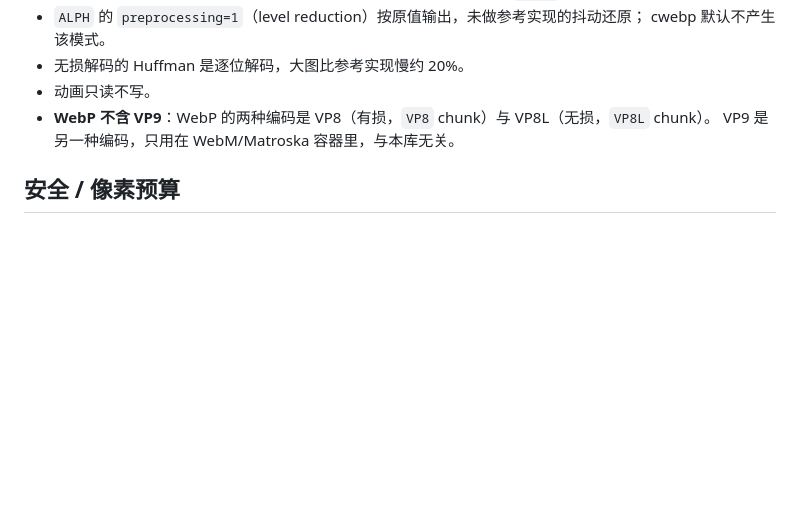
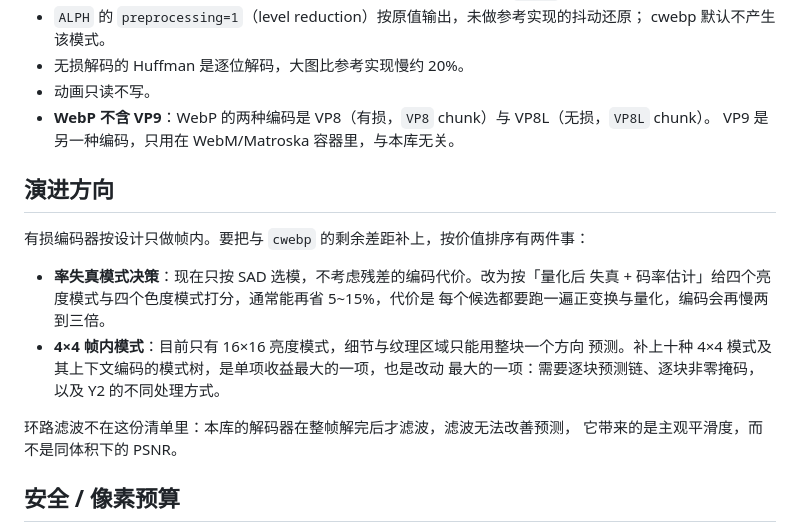
Before and after one commit to knoweather/simple-webp, a Markdown page: README.zh-CN.md, the part around the change. GitHub-like rendering; blank space fills up the shorter version.

```diff
--- a/README.zh-CN.md
+++ b/README.zh-CN.md
@@ -193,6 +193,20 @@ color transform）。
 - **WebP 不含 VP9**：WebP 的两种编码是 VP8（有损，`VP8` chunk）与 VP8L（无损，`VP8L` chunk）。
   VP9 是另一种编码，只用在 WebM/Matroska 容器里，与本库无关。
 
+## 演进方向
+
+有损编码器按设计只做帧内。要把与 `cwebp` 的剩余差距补上，按价值排序有两件事：
+
+- **率失真模式决策**：现在只按 SAD 选模，不考虑残差的编码代价。改为按「量化后
+  失真 + 码率估计」给四个亮度模式与四个色度模式打分，通常能再省 5~15%，代价是
+  每个候选都要跑一遍正变换与量化，编码会再慢两到三倍。
+- **4×4 帧内模式**：目前只有 16×16 亮度模式，细节与纹理区域只能用整块一个方向
+  预测。补上十种 4×4 模式及其上下文编码的模式树，是单项收益最大的一项，也是改动
+  最大的一项：需要逐块预测链、逐块非零掩码，以及 Y2 的不同处理方式。
+
+环路滤波不在这份清单里：本库的解码器在整帧解完后才滤波，滤波无法改善预测，
+它带来的是主观平滑度，而不是同体积下的 PSNR。
+
 ## 安全 / 像素预算
 
 为防止「解压炸弹」（`testdata` 里一个几十字节、却声明 16383×16383 的恶意头），
```
Also changed, not shown: README.md (+20 -0 lines).
